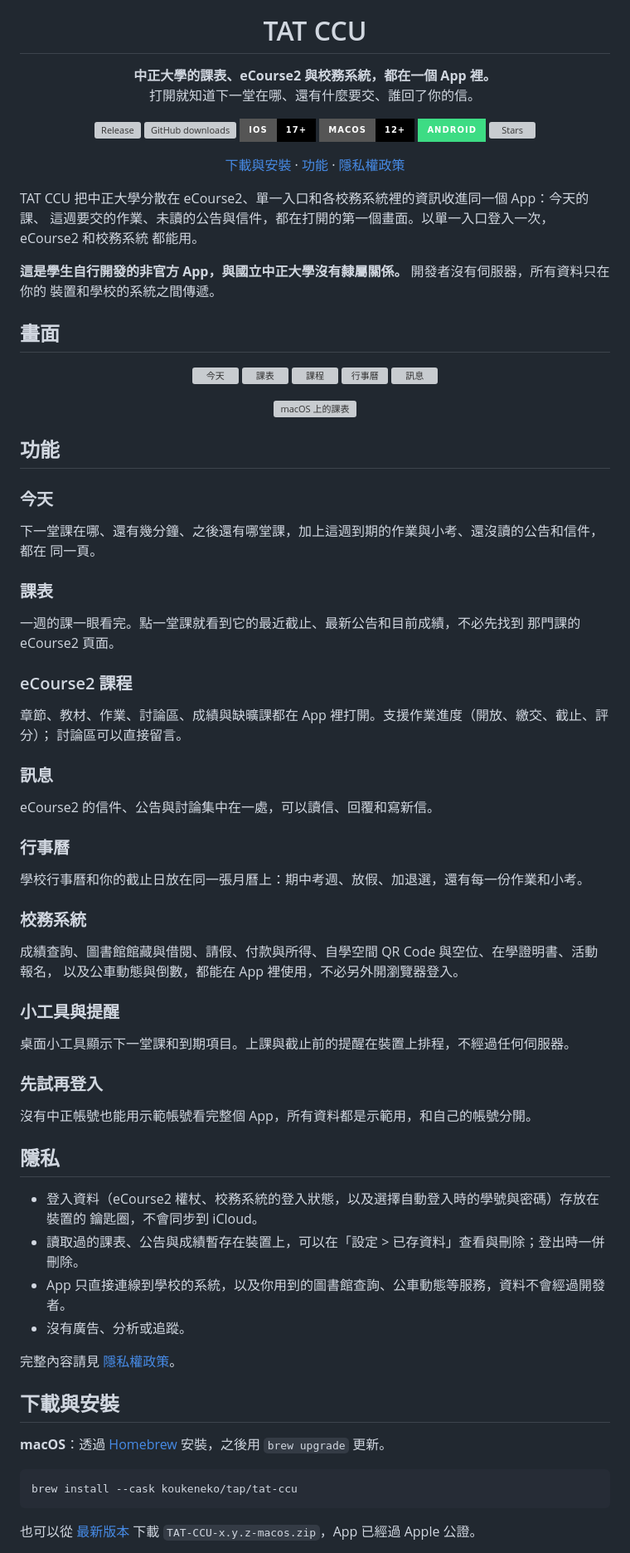
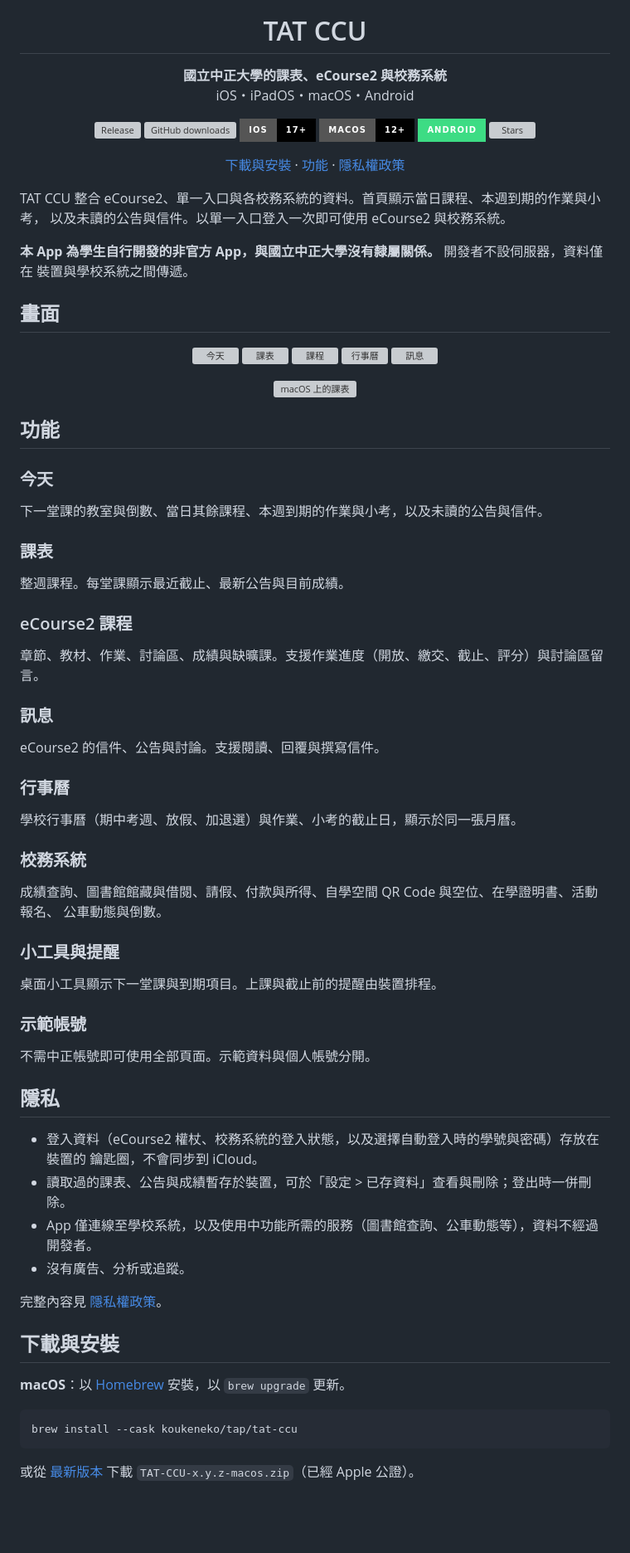
Before and after one commit to KoukeNeko/TAT-CCU, a Markdown page: README.md, the part around one of its changes. Shown at 83% size. Rendered like a GitHub page; badges without logos; blank space fills up the shorter version; grey boxes are pictures that could not be loaded.

````diff
--- a/README.md
+++ b/README.md
@@ -5,8 +5,8 @@
 <h1 align="center">TAT CCU</h1>
 
 <p align="center">
-  <strong>中正大學的課表、eCourse2 與校務系統，都在一個 App 裡。</strong><br>
-  打開就知道下一堂在哪、還有什麼要交、誰回了你的信。
+  <strong>國立中正大學的課表、eCourse2 與校務系統</strong><br>
+  iOS・iPadOS・macOS・Android
 </p>
 
 <p align="center">
@@ -24,12 +24,11 @@
   · <a href="PRIVACY.md">隱私權政策</a>
 </p>
 
-TAT CCU 把中正大學分散在 eCourse2、單一入口和各校務系統裡的資訊收進同一個 App：今天的課、
-這週要交的作業、未讀的公告與信件，都在打開的第一個畫面。以單一入口登入一次，eCourse2 和校務系統
-都能用。
+TAT CCU 整合 eCourse2、單一入口與各校務系統的資料。首頁顯示當日課程、本週到期的作業與小考，
+以及未讀的公告與信件。以單一入口登入一次即可使用 eCourse2 與校務系統。
 
-**這是學生自行開發的非官方 App，與國立中正大學沒有隸屬關係。** 開發者沒有伺服器，所有資料只在你的
-裝置和學校的系統之間傳遞。
+**本 App 為學生自行開發的非官方 App，與國立中正大學沒有隸屬關係。** 開發者不設伺服器，資料僅在
+裝置與學校系統之間傳遞。
 
 ## 畫面
 
@@ -49,59 +48,56 @@ TAT CCU 把中正大學分散在 eCourse2、單一入口和各校務系統裡的
 
 ### 今天
 
-下一堂課在哪、還有幾分鐘、之後還有哪堂課，加上這週到期的作業與小考、還沒讀的公告和信件，都在
-同一頁。
+下一堂課的教室與倒數、當日其餘課程、本週到期的作業與小考，以及未讀的公告與信件。
 
 ### 課表
 
-一週的課一眼看完。點一堂課就看到它的最近截止、最新公告和目前成績，不必先找到
-那門課的 eCourse2 頁面。
+整週課程。每堂課顯示最近截止、最新公告與目前成績。
 
 ### eCourse2 課程
 
-章節、教材、作業、討論區、成績與缺曠課都在 App 裡打開。支援作業進度（開放、繳交、截止、評分）；
-討論區可以直接留言。
+章節、教材、作業、討論區、成績與缺曠課。支援作業進度（開放、繳交、截止、評分）與討論區留言。
 
 ### 訊息
 
-eCourse2 的信件、公告與討論集中在一處，可以讀信、回覆和寫新信。
+eCourse2 的信件、公告與討論。支援閱讀、回覆與撰寫信件。
 
 ### 行事曆
 
-學校行事曆和你的截止日放在同一張月曆上：期中考週、放假、加退選，還有每一份作業和小考。
+學校行事曆（期中考週、放假、加退選）與作業、小考的截止日，顯示於同一張月曆。
 
 ### 校務系統
 
-成績查詢、圖書館館藏與借閱、請假、付款與所得、自學空間 QR Code 與空位、在學證明書、活動報名，
-以及公車動態與倒數，都能在 App 裡使用，不必另外開瀏覽器登入。
+成績查詢、圖書館館藏與借閱、請假、付款與所得、自學空間 QR Code 與空位、在學證明書、活動報名、
+公車動態與倒數。
 
 ### 小工具與提醒
 
-桌面小工具顯示下一堂課和到期項目。上課與截止前的提醒在裝置上排程，不經過任何伺服器。
+桌面小工具顯示下一堂課與到期項目。上課與截止前的提醒由裝置排程。
 
-### 先試再登入
+### 示範帳號
 
-沒有中正帳號也能用示範帳號看完整個 App，所有資料都是示範用，和自己的帳號分開。
+不需中正帳號即可使用全部頁面。示範資料與個人帳號分開。
 
 ## 隱私
 
 - 登入資料（eCourse2 權杖、校務系統的登入狀態，以及選擇自動登入時的學號與密碼）存放在裝置的
   鑰匙圈，不會同步到 iCloud。
-- 讀取過的課表、公告與成績暫存在裝置上，可以在「設定 > 已存資料」查看與刪除；登出時一併刪除。
-- App 只直接連線到學校的系統，以及你用到的圖書館查詢、公車動態等服務，資料不會經過開發者。
+- 讀取過的課表、公告與成績暫存於裝置，可於「設定 > 已存資料」查看與刪除；登出時一併刪除。
+- App 僅連線至學校系統，以及使用中功能所需的服務（圖書館查詢、公車動態等），資料不經過開發者。
 - 沒有廣告、分析或追蹤。
 
-完整內容請見 [隱私權政策](PRIVACY.md)。
+完整內容見 [隱私權政策](PRIVACY.md)。
 
 ## 下載與安裝
 
-**macOS**：透過 [Homebrew](https://brew.sh) 安裝，之後用 `brew upgrade` 更新。
+**macOS**：以 [Homebrew](https://brew.sh) 安裝，以 `brew upgrade` 更新。
 
 ```bash
 brew install --cask koukeneko/tap/tat-ccu
 ```
 
-也可以從 [最新版本](https://github.com/KoukeNeko/TAT-CCU/releases/latest) 下載
-`TAT-CCU-x.y.z-macos.zip`，App 已經過 Apple 公證。
+或從 [最新版本](https://github.com/KoukeNeko/TAT-CCU/releases/latest) 下載
+`TAT-CCU-x.y.z-macos.zip`（已經 Apple 公證）。
 
 **Android**：從 [最新版本](https://github.com/KoukeNeko/TAT-CCU/releases/latest) 下載
````
Also changed, not shown: other parts of README.md (+54 -13 lines).
